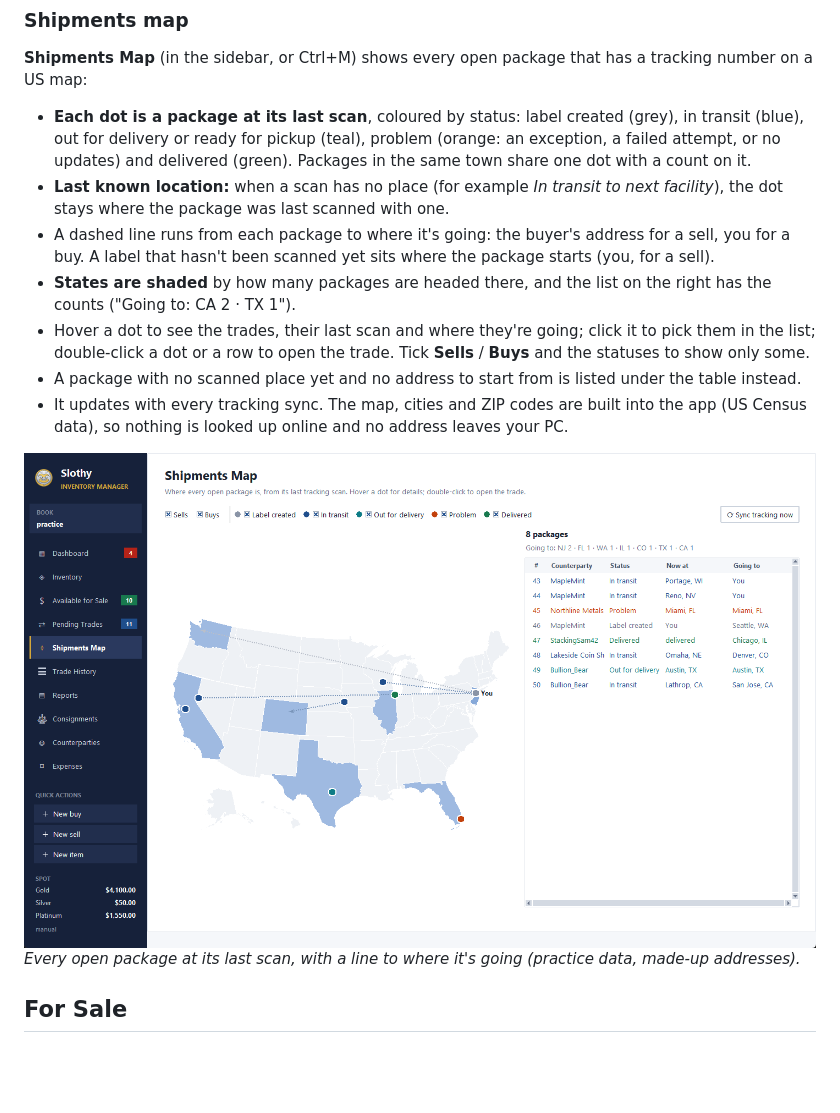
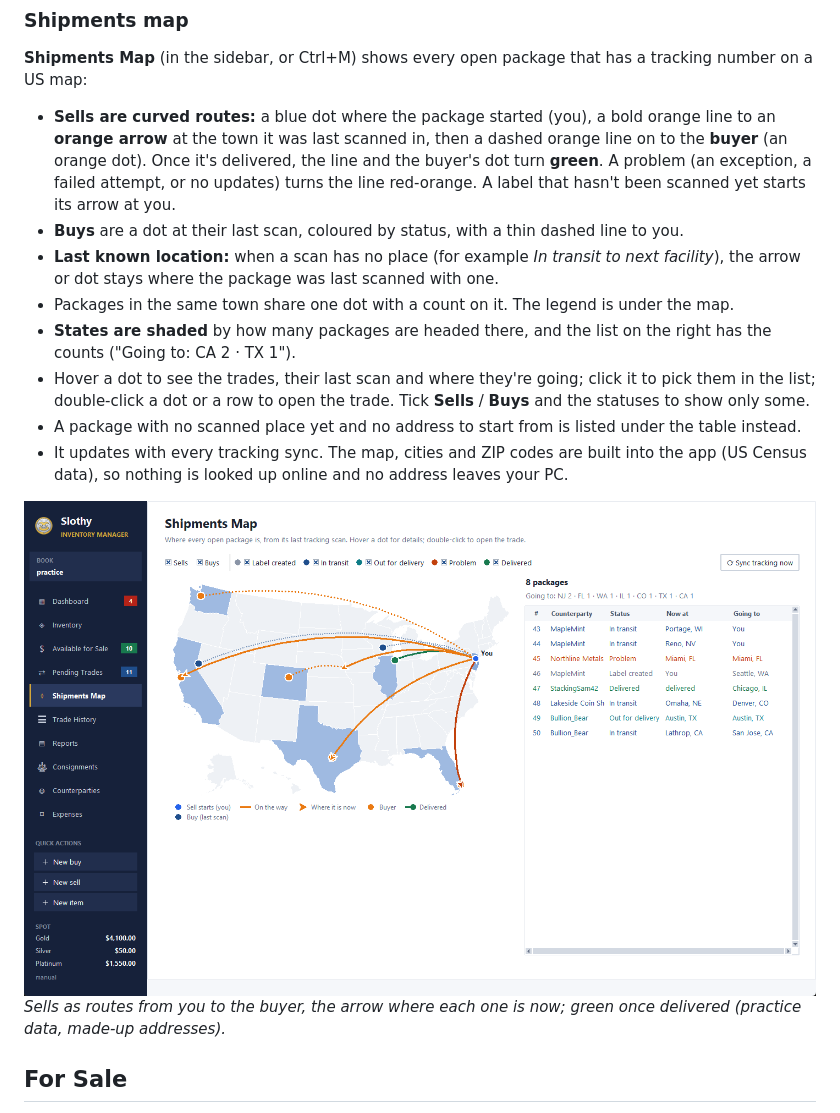
Before and after one commit to arpspatel/slothy-inventory-releases, a Markdown page: GUIDE.md, the part around the change. Drawn GitHub-style; pictures changed too: images/shipments-map.png; blank space fills up the shorter version.

Commit message:
Guide: Shipments map sell routes
Co-Authored-By: Claude Opus 5.5 <noreply@anthropic.com>

```diff
--- a/GUIDE.md
+++ b/GUIDE.md
@@ -350,13 +350,14 @@ can follow packages in that service's own app on your phone too. Pick the servic
 
 **Shipments Map** (in the sidebar, or Ctrl+M) shows every open package that has a tracking number on a US map:
 
-- **Each dot is a package at its last scan**, coloured by status: label created (grey), in transit (blue), out for
-  delivery or ready for pickup (teal), problem (orange: an exception, a failed attempt, or no updates) and delivered
-  (green). Packages in the same town share one dot with a count on it.
-- **Last known location:** when a scan has no place (for example *In transit to next facility*), the dot stays where
-  the package was last scanned with one.
-- A dashed line runs from each package to where it's going: the buyer's address for a sell, you for a buy. A label
-  that hasn't been scanned yet sits where the package starts (you, for a sell).
+- **Sells are curved routes:** a blue dot where the package started (you), a bold orange line to an **orange
+  arrow** at the town it was last scanned in, then a dashed orange line on to the **buyer** (an orange dot). Once it's
+  delivered, the line and the buyer's dot turn **green**. A problem (an exception, a failed attempt, or no updates)
+  turns the line red-orange. A label that hasn't been scanned yet starts its arrow at you.
+- **Buys** are a dot at their last scan, coloured by status, with a thin dashed line to you.
+- **Last known location:** when a scan has no place (for example *In transit to next facility*), the arrow or dot
+  stays where the package was last scanned with one.
+- Packages in the same town share one dot with a count on it. The legend is under the map.
 - **States are shaded** by how many packages are headed there, and the list on the right has the counts ("Going to:
   CA 2 · TX 1").
 - Hover a dot to see the trades, their last scan and where they're going; click it to pick them in the list;
@@ -366,7 +367,7 @@ can follow packages in that service's own app on your phone too. Pick the servic
   nothing is looked up online and no address leaves your PC.
 
 ![Shipments map](images/shipments-map.png)
-*Every open package at its last scan, with a line to where it's going (practice data, made-up addresses).*
+*Sells as routes from you to the buyer, the arrow where each one is now; green once delivered (practice data, made-up addresses).*
 
 ## For Sale
 
```
Also changed, not shown: WORKFLOW.md (+1 -1 lines).
